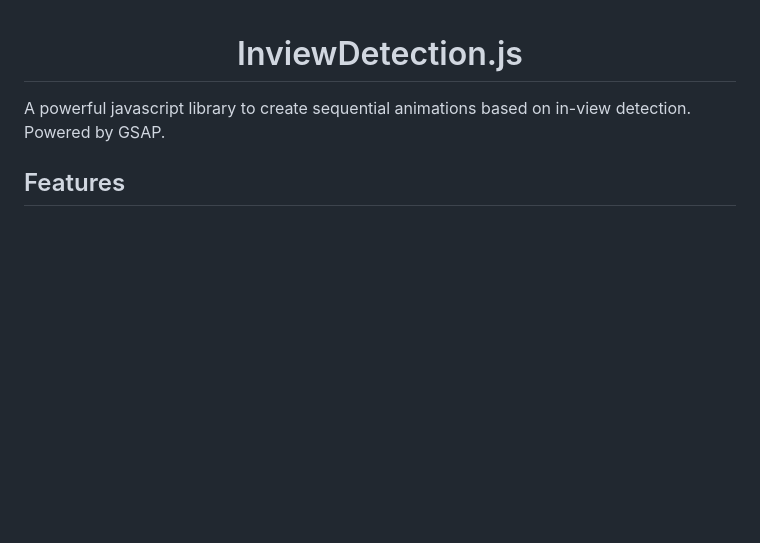
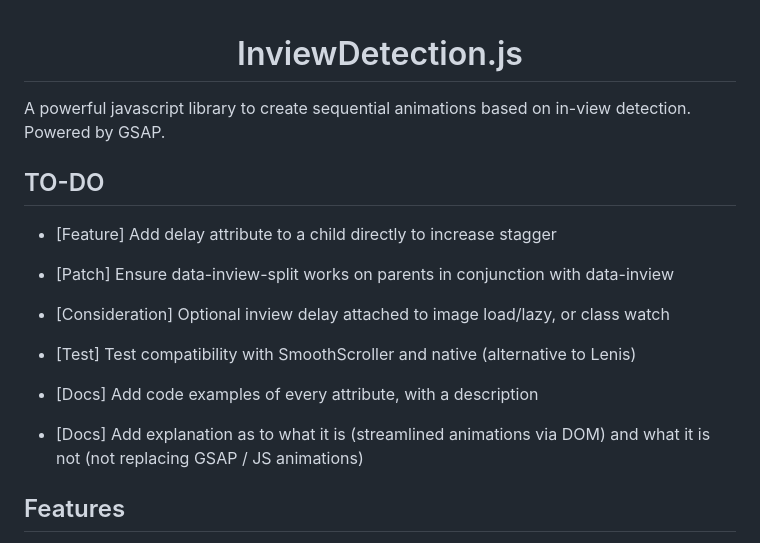
Before and after one commit to coderesolution/InviewDetection.js, a Markdown page: README.md, the part around the change. Drawn GitHub-style; blank space fills up the shorter version.

```diff
--- a/README.md
+++ b/README.md
@@ -1,6 +1,15 @@
 <h1 align="center">InviewDetection.js</h1>
 
 A powerful javascript library to create sequential animations based on in-view detection. Powered by GSAP.
+
+## TO-DO
+ - [Feature] Add delay attribute to a child directly to increase stagger
+ - [Patch] Ensure data-inview-split works on parents in conjunction with data-inview
+
+ - [Consideration] Optional inview delay attached to image load/lazy, or class watch
+ - [Test] Test compatibility with SmoothScroller and native (alternative to Lenis)
+ - [Docs] Add code examples of every attribute, with a description
+ - [Docs] Add explanation as to what it is (streamlined animations via DOM) and what it is not (not replacing GSAP / JS animations)
 
 ## Features
  - Standalone elements
```
